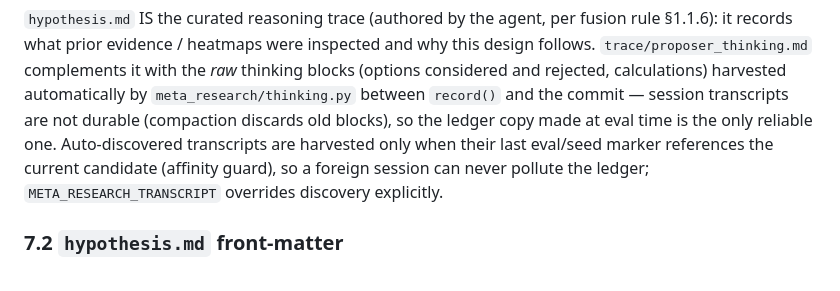
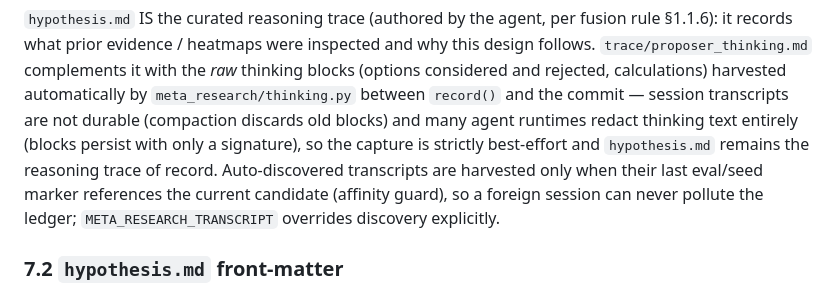
Before and after one commit to theohsiung/metaResearch, a Markdown page: DESIGN.md, the part around the change. Drawn GitHub-style.

```diff
--- a/DESIGN.md
+++ b/DESIGN.md
@@ -279,8 +279,10 @@ rule §1.1.6): it records what prior evidence / heatmaps were inspected and why
 design follows. `trace/proposer_thinking.md` complements it with the *raw* thinking
 blocks (options considered and rejected, calculations) harvested automatically by
 `meta_research/thinking.py` between `record()` and the commit — session transcripts
-are not durable (compaction discards old blocks), so the ledger copy made at eval
-time is the only reliable one. Auto-discovered transcripts are harvested only when
+are not durable (compaction discards old blocks) and many agent runtimes redact
+thinking text entirely (blocks persist with only a signature), so the capture is
+strictly best-effort and `hypothesis.md` remains the reasoning trace of record.
+Auto-discovered transcripts are harvested only when
 their last eval/seed marker references the current candidate (affinity guard), so a
 foreign session can never pollute the ledger; `META_RESEARCH_TRANSCRIPT` overrides
 discovery explicitly.
```
Also changed, not shown: skills/meta-research/REFERENCE.md (+11 -5 lines), 1 other file.
